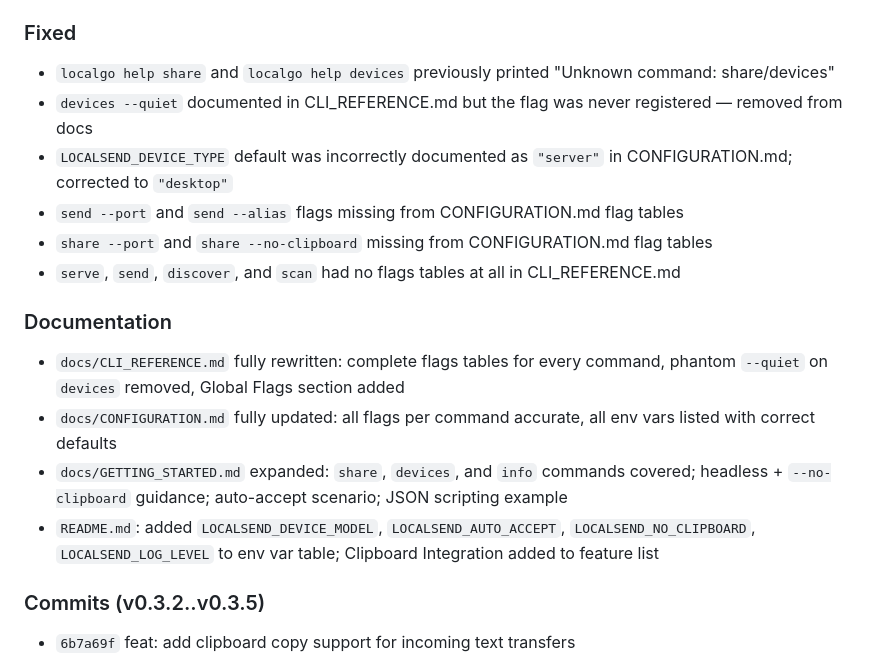
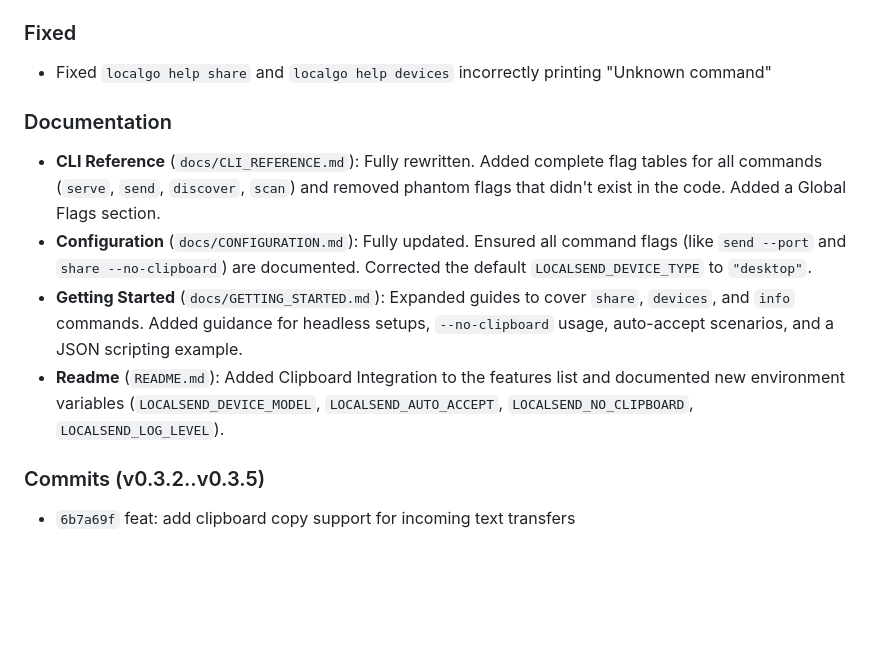
Before and after one commit to bethropolis/localgo, a Markdown page: CHANGELOG.md, the part around the change. Rendered like a GitHub page; blank space fills up the shorter version.

Commit message:
fix: fixing changelog

```diff
--- a/CHANGELOG.md
+++ b/CHANGELOG.md
@@ -31,18 +31,13 @@ All notable changes to this project are documented in this file.
 - Systemd units tightened: `MemoryMax=128M`, `TasksMax=64`, `CPUSchedulingPolicy=idle`, `IOSchedulingClass=idle`, `Nice=15`, `LimitNOFILE=4096`, `StandardOutput=null`
 
 ### Fixed
-- `localgo help share` and `localgo help devices` previously printed "Unknown command: share/devices"
-- `devices --quiet` documented in CLI_REFERENCE.md but the flag was never registered — removed from docs
-- `LOCALSEND_DEVICE_TYPE` default was incorrectly documented as `"server"` in CONFIGURATION.md; corrected to `"desktop"`
-- `send --port` and `send --alias` flags missing from CONFIGURATION.md flag tables
-- `share --port` and `share --no-clipboard` missing from CONFIGURATION.md flag tables
-- `serve`, `send`, `discover`, and `scan` had no flags tables at all in CLI_REFERENCE.md
+- Fixed `localgo help share` and `localgo help devices` incorrectly printing "Unknown command"
 
 ### Documentation
-- `docs/CLI_REFERENCE.md` fully rewritten: complete flags tables for every command, phantom `--quiet` on `devices` removed, Global Flags section added
-- `docs/CONFIGURATION.md` fully updated: all flags per command accurate, all env vars listed with correct defaults
-- `docs/GETTING_STARTED.md` expanded: `share`, `devices`, and `info` commands covered; headless + `--no-clipboard` guidance; auto-accept scenario; JSON scripting example
-- `README.md`: added `LOCALSEND_DEVICE_MODEL`, `LOCALSEND_AUTO_ACCEPT`, `LOCALSEND_NO_CLIPBOARD`, `LOCALSEND_LOG_LEVEL` to env var table; Clipboard Integration added to feature list
+- **CLI Reference** (`docs/CLI_REFERENCE.md`): Fully rewritten. Added complete flag tables for all commands (`serve`, `send`, `discover`, `scan`) and removed phantom flags that didn't exist in the code. Added a Global Flags section.
+- **Configuration** (`docs/CONFIGURATION.md`): Fully updated. Ensured all command flags (like `send --port` and `share --no-clipboard`) are documented. Corrected the default `LOCALSEND_DEVICE_TYPE` to `"desktop"`.
+- **Getting Started** (`docs/GETTING_STARTED.md`): Expanded guides to cover `share`, `devices`, and `info` commands. Added guidance for headless setups, `--no-clipboard` usage, auto-accept scenarios, and a JSON scripting example.
+- **Readme** (`README.md`): Added Clipboard Integration to the features list and documented new environment variables (`LOCALSEND_DEVICE_MODEL`, `LOCALSEND_AUTO_ACCEPT`, `LOCALSEND_NO_CLIPBOARD`, `LOCALSEND_LOG_LEVEL`).
 
 ### Commits (v0.3.2..v0.3.5)
 - `6b7a69f` feat: add clipboard copy support for incoming text transfers
```
